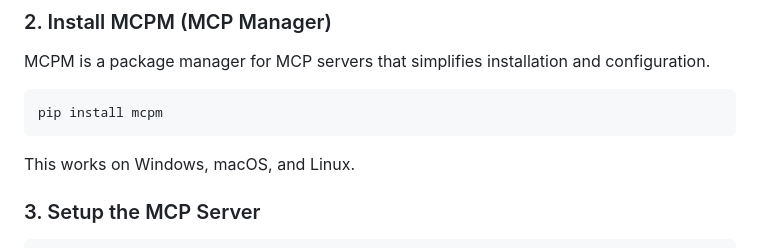
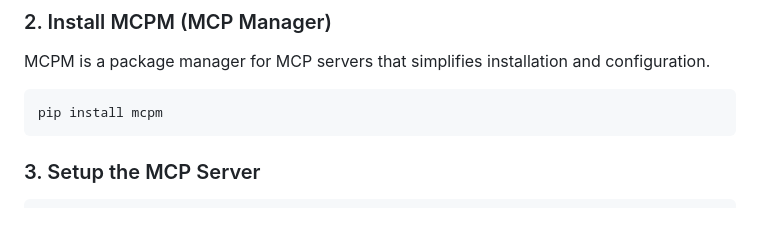
Before and after one commit to nickzren/opentargets-mcp, a Markdown page: README.md, the part around the change. GitHub-like rendering; blank space fills up the shorter version.

````diff
--- a/README.md
+++ b/README.md
@@ -46,8 +46,6 @@ MCPM is a package manager for MCP servers that simplifies installation and confi
 ```bash
 pip install mcpm
 ```
-
-This works on Windows, macOS, and Linux.
 
 ### 3. Setup the MCP Server
 ```bash
````
